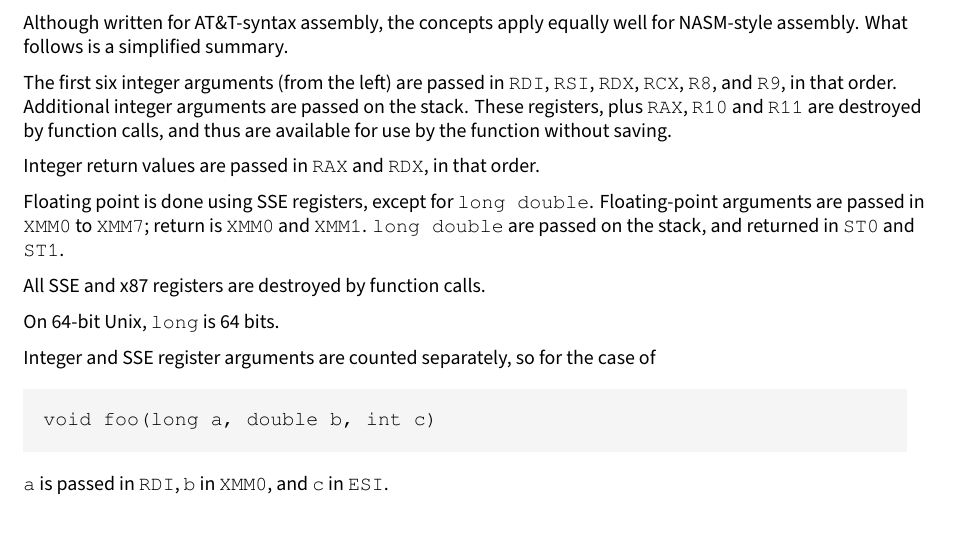
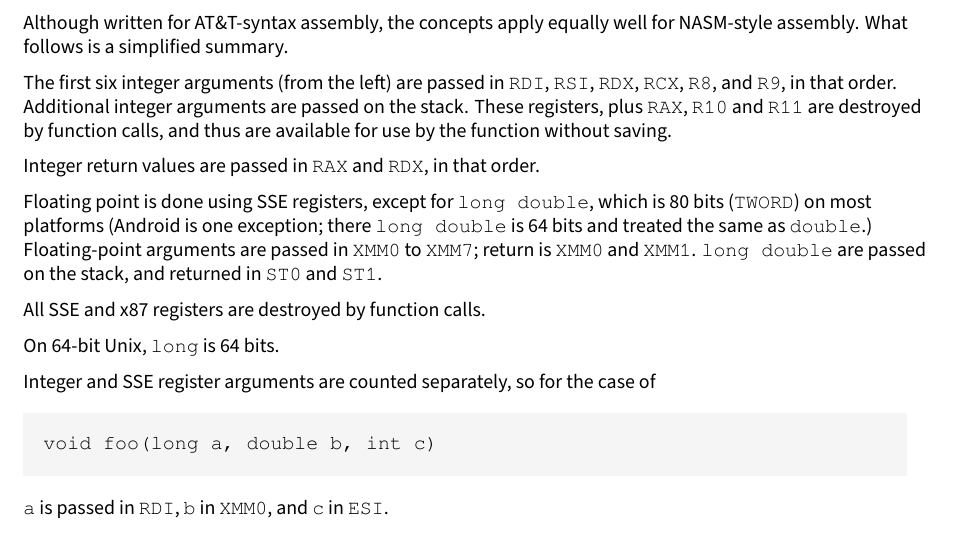
Before and after one commit to cyrillos/nasm-doc, a LaTeX book (src/nasm.tex, which reads src/64bit.tex): part of page 5 of 6, cut so that both start at the same text. Compiled offline with XeLaTeX.

Commit message:
update
Signed-off-by: Cyrill Gorcunov <gorcunov@gmail.com>

```diff
--- a/src/64bit.tex
+++ b/src/64bit.tex
@@ -150,10 +150,12 @@ without saving.
 Integer return values are passed in \code{RAX} and \code{RDX},
 in that order.
 
-Floating point is done using SSE registers, except for \code{long double}.
-Floating-point arguments are passed in \code{XMM0} to \code{XMM7};
-return is \code{XMM0} and \code{XMM1}. \code{long double} are passed
-on the stack, and returned in \code{ST0} and \code{ST1}.
+Floating point is done using SSE registers, except for \code{long double},
+which is 80 bits (\code{TWORD}) on most platforms (Android is
+one exception; there \code{long double} is 64 bits and treated the same
+as \code{double}.) Floating-point arguments are passed in \code{XMM0} to
+\code{XMM7}; return is \code{XMM0} and \code{XMM1}. \code{long double}
+are passed on the stack, and returned in \code{ST0} and \code{ST1}.
 
 All SSE and x87 registers are destroyed by function calls.
 
```
